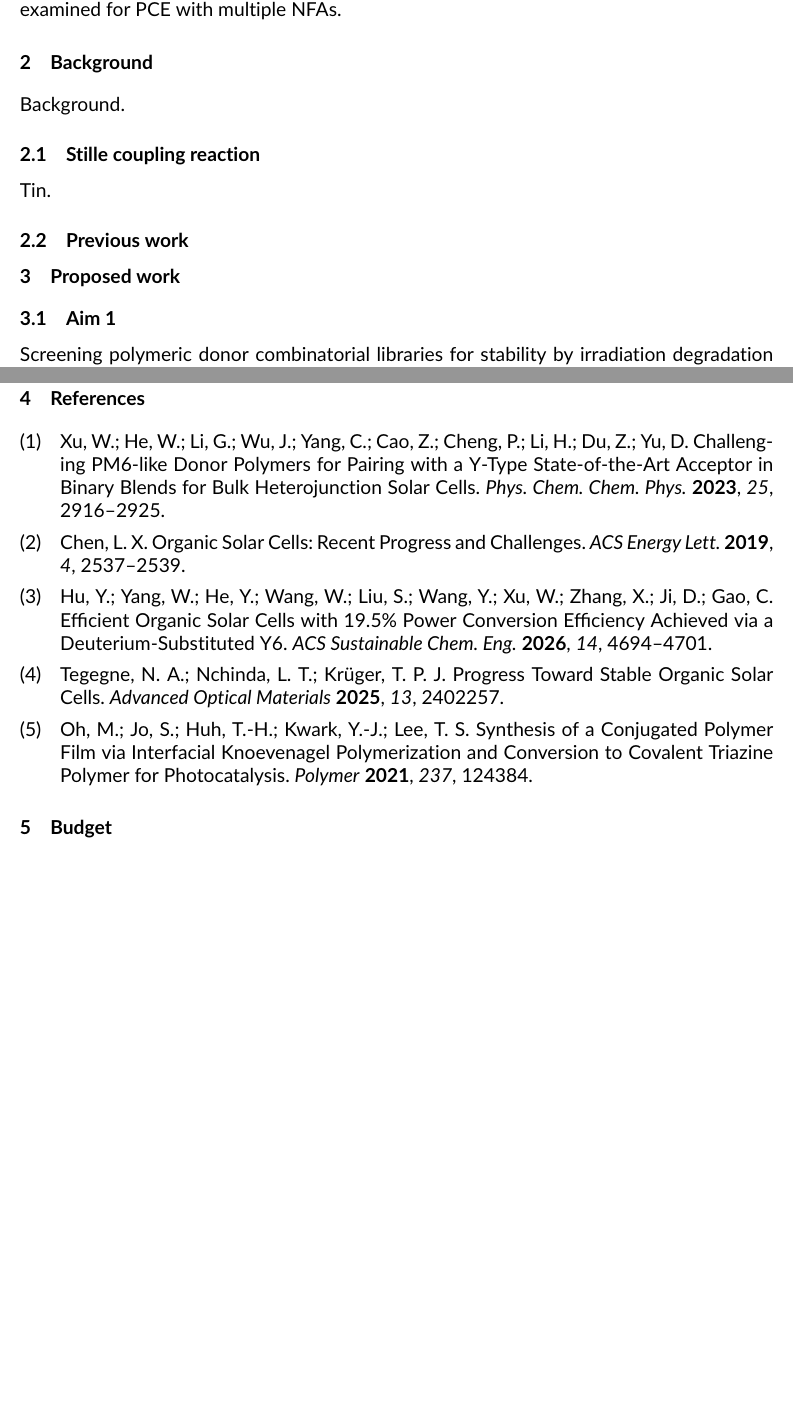
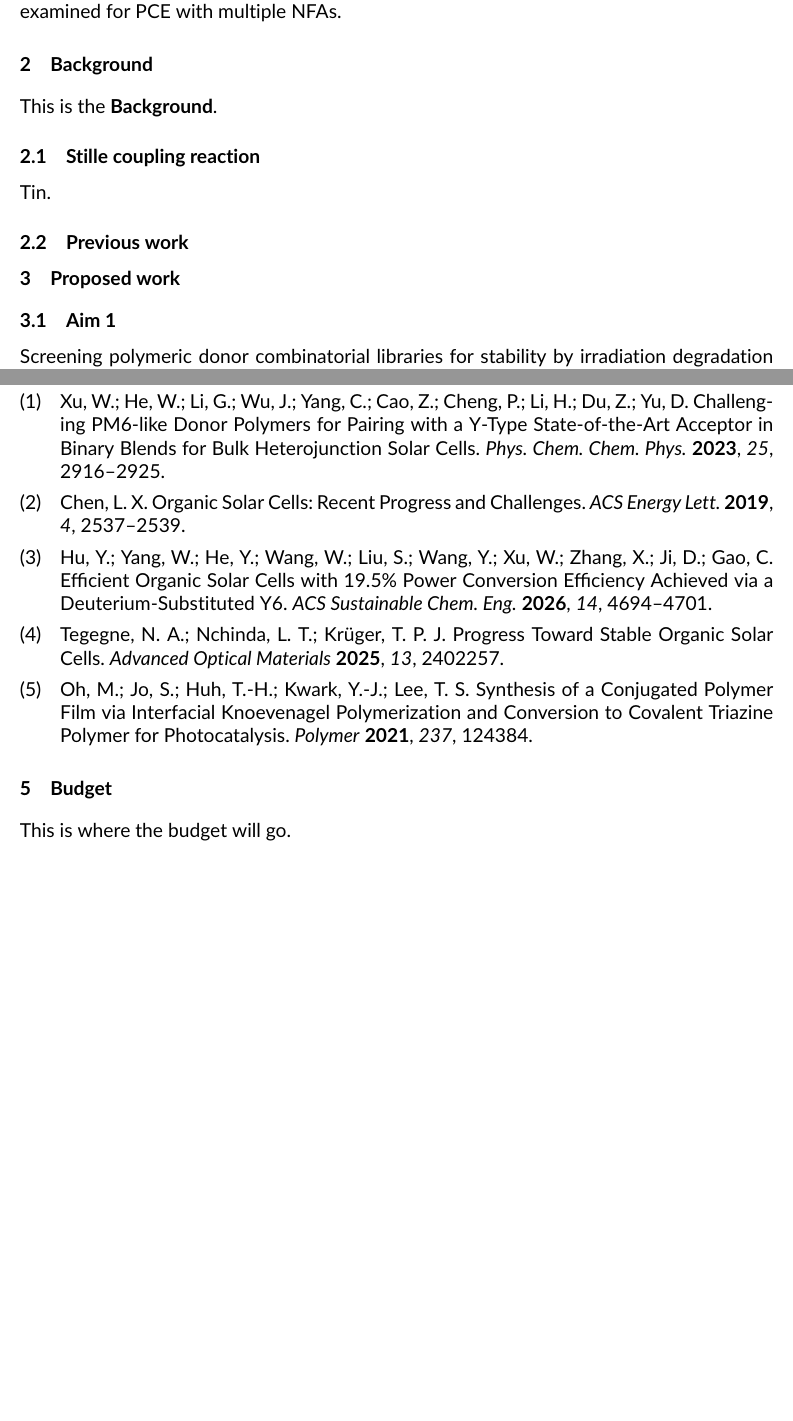
Before and after one commit to Drivingh0me/research-proposal, a LaTeX document (src/main.tex, which reads src/background.tex, src/budget.tex, src/proposed_work.tex): two parts of pages 3 and 4 of 4 before the commit and two parts of pages 3 and 5 of 5 after it, joined at a grey line, cut so that both start at the same text, the shorter picture padded with empty space. Compiled offline with pdfLaTeX.

Commit message:
Moved material into multiple files with input

```diff
--- /dev/null
+++ b/src/background.tex
@@ -0,0 +1,6 @@
+This is the \textbf{Background}.
+
+\subsection{Stille coupling reaction}
+Tin.
+
+\subsection{Previous work}
--- /dev/null
+++ b/src/budget.tex
@@ -0,0 +1 @@
+This is where the budget will go.
--- a/src/main.tex
+++ b/src/main.tex
@@ -18,7 +18,11 @@ Condensation for Application in Organic Solar Cells}
 	siunitx
 }
 
-\usepackage[backend=bibtex, style=chem-acs, articletitle=true, chaptertitle=true]{biblatex} % Choose your style (e.g., numeric, authoryear)
+\usepackage[backend=bibtex,
+	style=chem-acs,
+	articletitle=true,
+	chaptertitle=true
+]{biblatex}
 
 % This makes the sections the same font as the rest of the doc.
 \usepackage{titlesec}
@@ -65,13 +60,6 @@ A combinatorial library of polymeric donor materials produced via the Knoevenage
-The surviving polymers can be examined for PCE with multiple NFAs.
-
-% Include intelectual merit, broader impacts, and 3 aims.
+\input{overview}
 
 \section{Background}
-Background.
-
-\subsection{Stille coupling reaction}
-Tin.
-
-\subsection{Previous work}
+\input{background}
 
 \section{Proposed work}
@@ -78,3 +67 @@ Tin.
 
-\subsection{Aim 1}
-Screening polymeric donor combinatorial libraries for stability by irradiation degradation and green solvent extraction.
@@ -88,11 +68,11 @@ Implementation of optimized materials into bulk heterojunction OSCs to determine
-\subsection{Potential challenges and solutions}
-
+\clearpage
 \printbibliography[
     heading=bibnumbered,
     title={References}
 ]
 
 \section{Budget}
+\input{budget}
 
 
 \end{document}
--- /dev/null
+++ b/src/proposed_work.tex
@@ -0,0 +1,3 @@
+
+\subsection{Aim 1}
+Screening polymeric donor combinatorial libraries for stability by irradiation degradation and green solvent extraction.
```
Also changed, not shown: src/overview.tex (added, +14 -0 lines), src/main.tex (21 more changed lines), src/proposed_work.tex (8 more changed lines).
